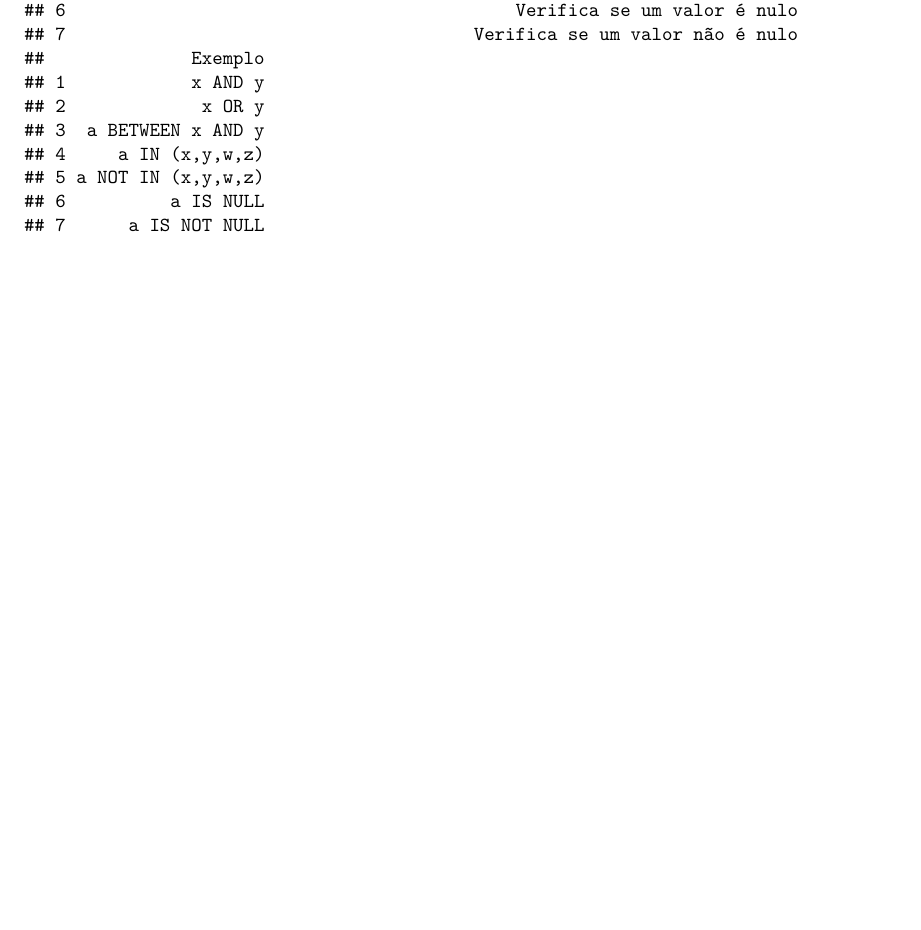
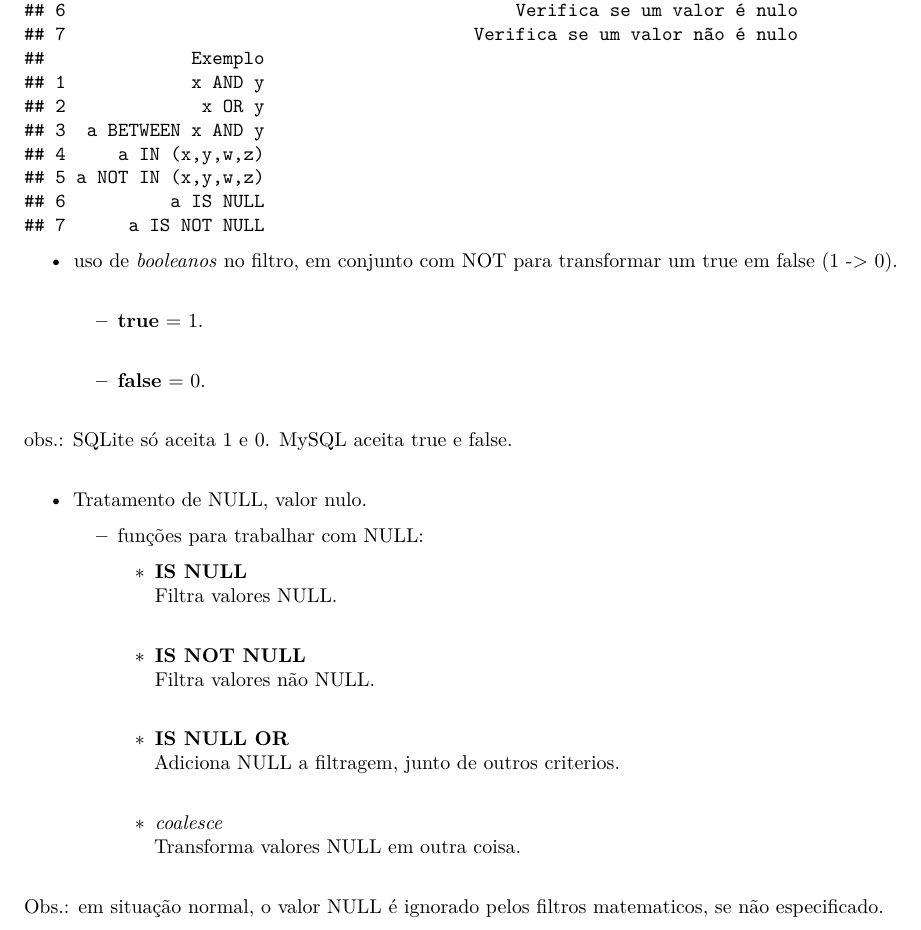
Before and after one commit to seperool/SQLite, an R Markdown document (Readme.rmd): part of page 4 of 5, cut so that both start at the same text, the shorter picture padded with empty space. The pictures show the output file Readme.pdf that the author committed with the source.

Commit message:
atualizaçao 16/2/22

````diff
--- a/Readme.rmd
+++ b/Readme.rmd
@@ -3,12 +3,12 @@ title: "Readme.rmd"
 author: "Sergio Pedro R Oliveira"
 date: "Fevereiro de 2022"
 output:
-  pdf_document: default
+  html_document:
+    df_print: paged
   md_document:
     variant: markdown_github
+  pdf_document: default
   word_document: default
-  html_document:
-    df_print: paged
 ---
 
 # Objetivo
@@ -115,6 +115,32 @@ op_logic <- data.frame(Operador,Descricao,Exemplo)
 op_logic
 ```
 
+- uso de *booleanos* no filtro, em conjunto com NOT para transformar um true em false (1 -> 0).\
+
+  - **true** = 1.\
+
+  - **false** = 0.\
+
+obs.: SQLite só aceita 1 e 0. MySQL aceita true e false.\
+
+- Tratamento de NULL, valor nulo.
+
+  - funções para trabalhar com NULL:
+
+    - **IS NULL**\
+    Filtra valores NULL.\
+
+    - **IS NOT NULL**\
+    Filtra valores não NULL.\
+
+    - **IS NULL OR**\
+    Adiciona NULL a filtragem, junto de outros criterios.\
+
+    - *coalesce*\
+    Transforma valores NULL em outra coisa.\
+
+Obs.: em situação normal, o valor NULL é ignorado pelos filtros matematicos, se não especificado.\
+
 \newpage
 
 # Andamento dos Estudos
````
Also changed, not shown: Readme.md, Readme.pdf, 1 other file.
